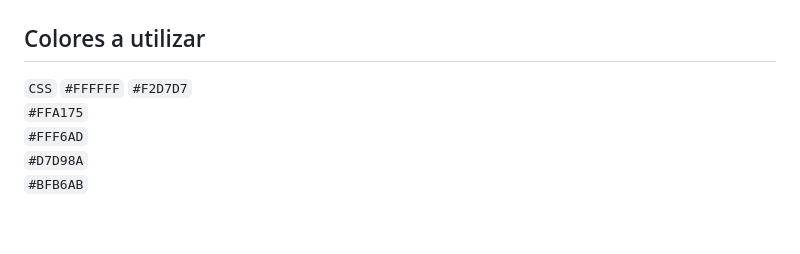
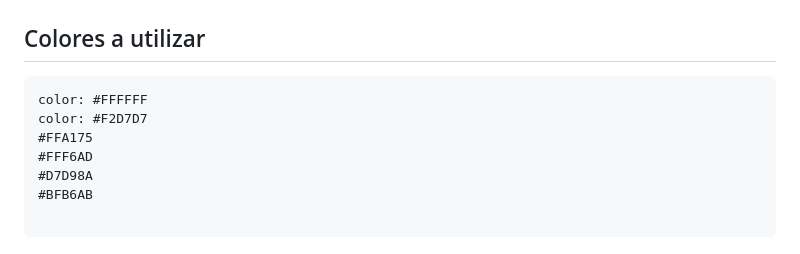
Before and after one commit to ftt0003/Dekor, a Markdown page: README.md, the part around the change. GitHub-like rendering.

````diff
--- a/README.md
+++ b/README.md
@@ -64,10 +64,12 @@
 
 
  ## Colores a utilizar ##
- `CSS`
-`#FFFFFF`
-`#F2D7D7`
-`#FFA175`
-`#FFF6AD`
-`#D7D98A`
-`#BFB6AB`
+ ```css
+color: #FFFFFF
+color: #F2D7D7
+#FFA175
+#FFF6AD
+#D7D98A
+#BFB6AB
+
+```
````
